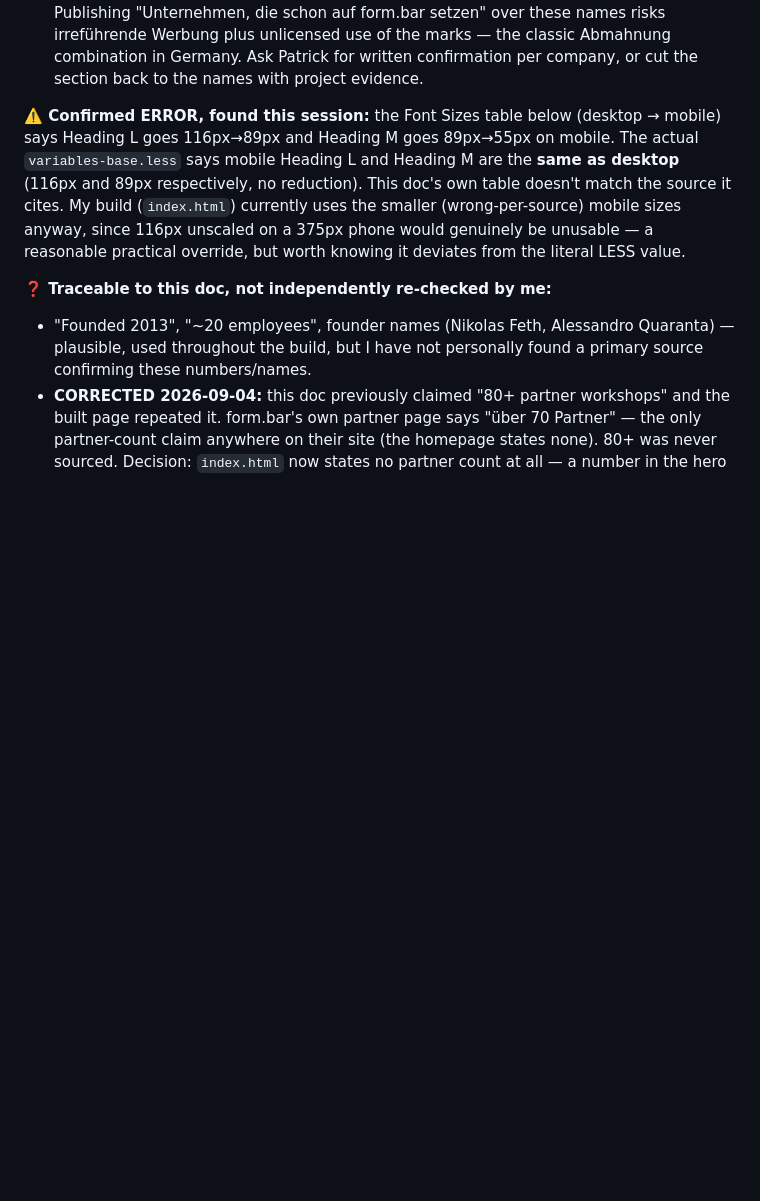
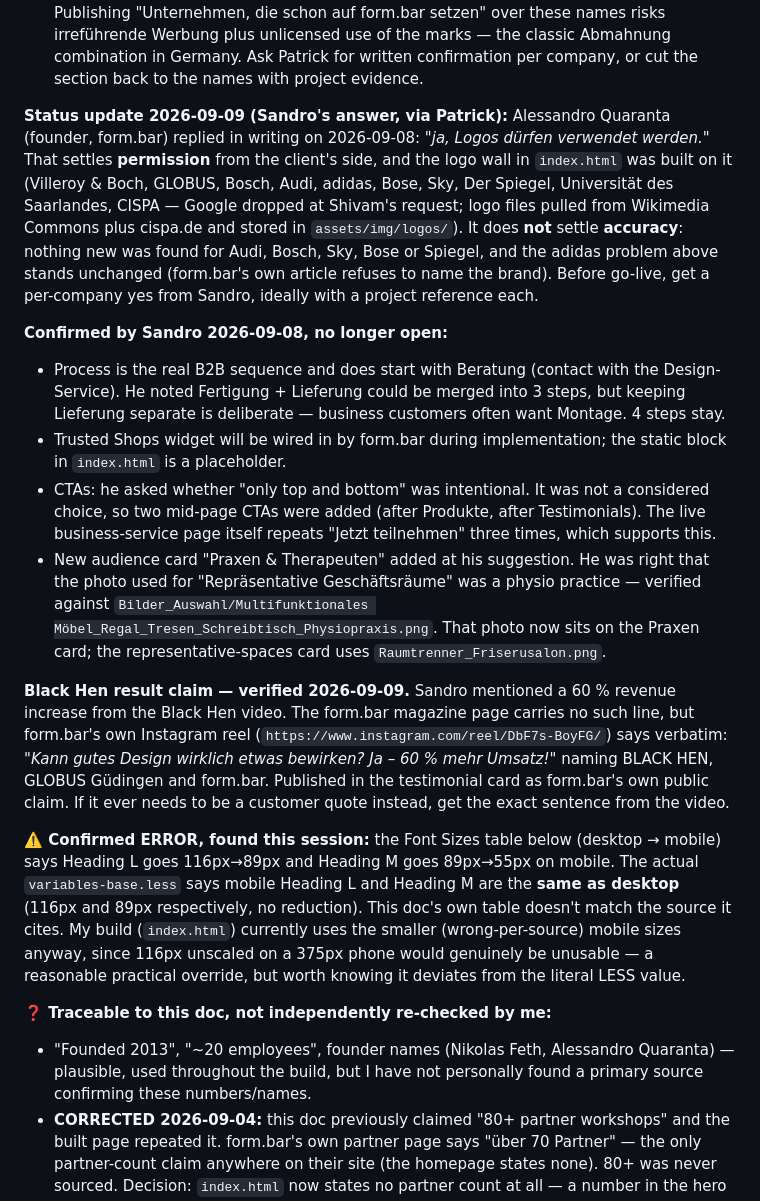
Before and after one commit to shivamkumarrrr/form-bar-, a Markdown page: CLAUDE.md, the part around the change. GitHub-like rendering; blank space fills up the shorter version.

Commit message:
Record Sandro's answers and the Black Hen source in CLAUDE.md
Logo permission is now confirmed in writing, but the accuracy question for
Audi, Bosch, Sky, Bose, Spiegel and adidas is still open and stays flagged.

Co-Authored-By: Claude Opus 5 (1M context) <noreply@anthropic.com>

```diff
--- a/CLAUDE.md
+++ b/CLAUDE.md
@@ -25,6 +25,37 @@ that is a logical error: it establishes only that his document says so, not that
 Publishing "Unternehmen, die schon auf form.bar setzen" over these names risks irreführende Werbung
 plus unlicensed use of the marks — the classic Abmahnung combination in Germany. Ask Patrick for
 written confirmation per company, or cut the section back to the names with project evidence.
+
+**Status update 2026-09-09 (Sandro's answer, via Patrick):** Alessandro Quaranta (founder, form.bar)
+replied in writing on 2026-09-08: *"ja, Logos dürfen verwendet werden."* That settles **permission**
+from the client's side, and the logo wall in `index.html` was built on it (Villeroy & Boch, GLOBUS,
+Bosch, Audi, adidas, Bose, Sky, Der Spiegel, Universität des Saarlandes, CISPA — Google dropped at
+Shivam's request; logo files pulled from Wikimedia Commons plus cispa.de and stored in
+`assets/img/logos/`). It does **not** settle **accuracy**: nothing new was found for Audi, Bosch,
+Sky, Bose or Spiegel, and the adidas problem above stands unchanged (form.bar's own article refuses
+to name the brand). Before go-live, get a per-company yes from Sandro, ideally with a project
+reference each.
+
+**Confirmed by Sandro 2026-09-08, no longer open:**
+- Process is the real B2B sequence and does start with Beratung (contact with the Design-Service).
+  He noted Fertigung + Lieferung could be merged into 3 steps, but keeping Lieferung separate is
+  deliberate — business customers often want Montage. 4 steps stay.
+- Trusted Shops widget will be wired in by form.bar during implementation; the static block in
+  `index.html` is a placeholder.
+- CTAs: he asked whether "only top and bottom" was intentional. It was not a considered choice, so
+  two mid-page CTAs were added (after Produkte, after Testimonials). The live business-service page
+  itself repeats "Jetzt teilnehmen" three times, which supports this.
+- New audience card "Praxen & Therapeuten" added at his suggestion. He was right that the photo used
+  for "Repräsentative Geschäftsräume" was a physio practice — verified against
+  `Bilder_Auswahl/Multifunktionales Möbel_Regal_Tresen_Schreibtisch_Physiopraxis.png`. That photo now
+  sits on the Praxen card; the representative-spaces card uses `Raumtrenner_Friserusalon.png`.
+
+**Black Hen result claim — verified 2026-09-09.** Sandro mentioned a 60 % revenue increase from the
+Black Hen video. The form.bar magazine page carries no such line, but form.bar's own Instagram reel
+(`https://www.instagram.com/reel/DbF7s-BoyFG/`) says verbatim: *"Kann gutes Design wirklich etwas
+bewirken? Ja – 60 % mehr Umsatz!"* naming BLACK HEN, GLOBUS Güdingen and form.bar. Published in the
+testimonial card as form.bar's own public claim. If it ever needs to be a customer quote instead,
+get the exact sentence from the video.
 
 **⚠️ Confirmed ERROR, found this session:** the Font Sizes table below (desktop → mobile) says Heading L goes 116px→89px and Heading M goes 89px→55px on mobile. The actual `variables-base.less` says mobile Heading L and Heading M are the **same as desktop** (116px and 89px respectively, no reduction). This doc's own table doesn't match the source it cites. My build (`index.html`) currently uses the smaller (wrong-per-source) mobile sizes anyway, since 116px unscaled on a 375px phone would genuinely be unusable — a reasonable practical override, but worth knowing it deviates from the literal LESS value.
 
```
